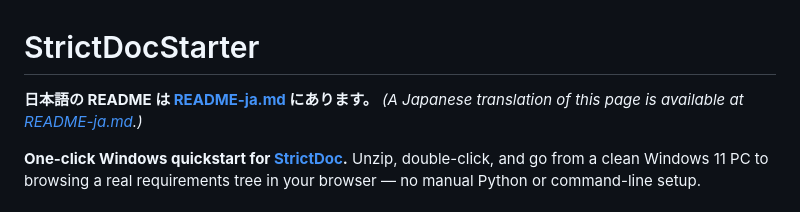
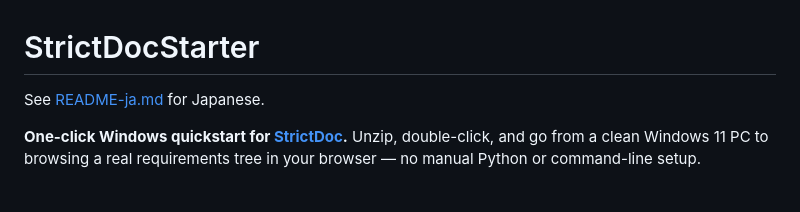
Before and after one commit to GoodRelax/StrictDocStarter, a Markdown page: README.md, the part around the change. Rendered like a GitHub page.

```diff
--- a/README.md
+++ b/README.md
@@ -1,7 +1,6 @@
 # StrictDocStarter
 
-**日本語の README は [README-ja.md](README-ja.md) にあります。**
-*(A Japanese translation of this page is available at [README-ja.md](README-ja.md).)*
+See [README-ja.md](README-ja.md) for Japanese.
 
 **One-click Windows quickstart for [StrictDoc](https://github.com/strictdoc-project/strictdoc).**
 Unzip, double-click, and go from a clean Windows 11 PC to browsing a real requirements
```
Also changed, not shown: README-ja.md (+1 -2 lines).
